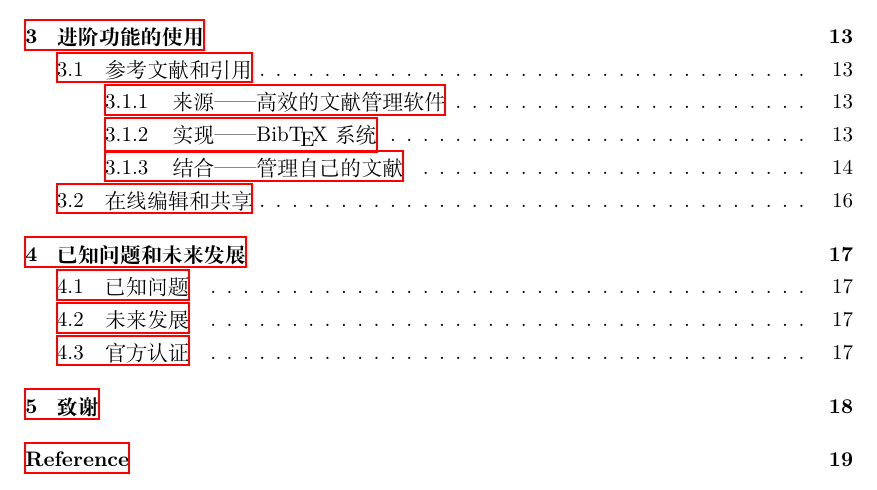
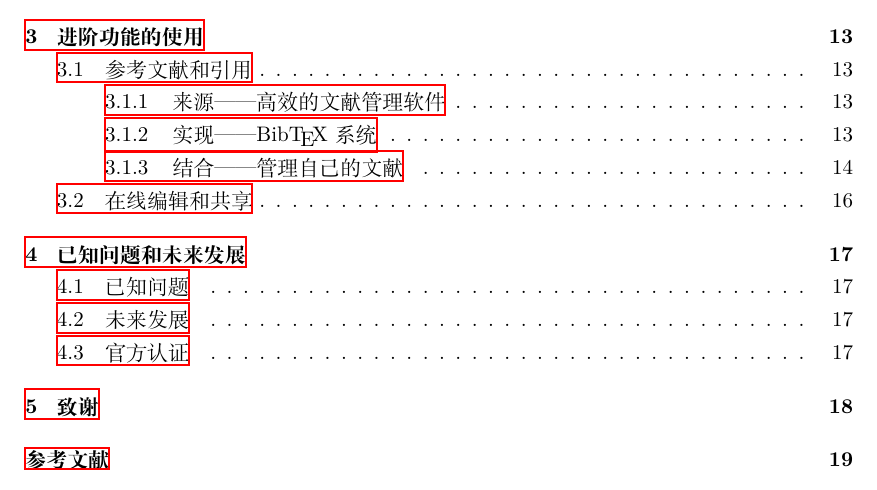
Before and after one commit to tsaoyu/WHUT-LaTeX-bachelor, a LaTeX thesis (thesis.tex, which reads body/reference.tex): part of page 5 of 19, cut so that both start at the same text. Compiled offline with XeLaTeX; a missing font is replaced by an installed copy or a similar font.

Commit message:
Reference change into Chinese
The 'Reference' in table of contents have been revised.

```diff
--- a/body/reference.tex
+++ b/body/reference.tex
@@ -1,2 +1,2 @@
-\addcontentsline{toc}{section}{Reference}
+\addcontentsline{toc}{section}{参考文献}
 \bibliography{bibfile}
```
Also changed, not shown: thesis.pdf, 4 other files.
